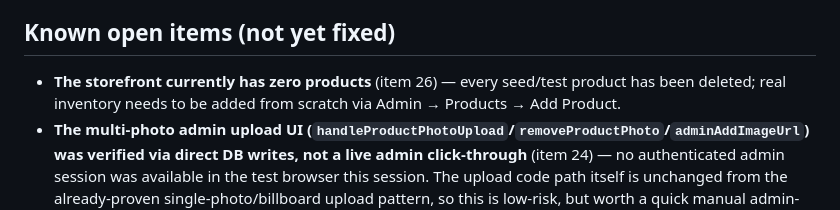
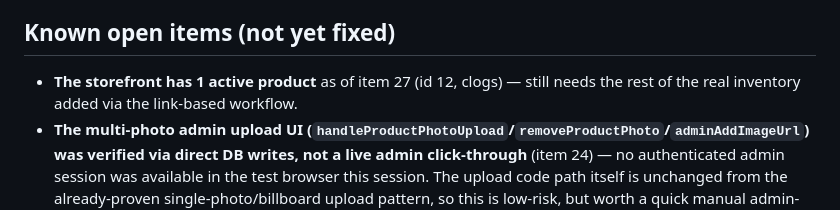
Before and after one commit to hadibaghdadi2005-svg/lebanon-store., a Markdown page: CLAUDE.md, the part around one of its changes. Drawn GitHub-style.

```diff
--- a/CLAUDE.md
+++ b/CLAUDE.md
@@ -49,6 +53,6 @@ This file is auto-loaded by Claude Code at the start of every session in this re
 
 ## Known open items (not yet fixed)
-- **The storefront currently has zero products** (item 26) — every seed/test product has been deleted; real inventory needs to be added from scratch via Admin → Products → Add Product.
+- **The storefront has 1 active product** as of item 27 (id 12, clogs) — still needs the rest of the real inventory added via the link-based workflow.
 - **The multi-photo admin upload UI (`handleProductPhotoUpload`/`removeProductPhoto`/`adminAddImageUrl`) was verified via direct DB writes, not a live admin click-through** (item 24) — no authenticated admin session was available in the test browser this session. The upload code path itself is unchanged from the already-proven single-photo/billboard upload pattern, so this is low-risk, but worth a quick manual admin-panel check next time you're in there.
 - **One leftover test screenshot** in the private `payment-proofs` Storage bucket from verifying item 23 (a 70-byte placeholder PNG, not real customer data) — safe to delete anytime via the Supabase dashboard's Storage browser.
 - **No stock reservation for Wish orders** (item 23) — placing an order, having its payment rejected, or having it auto-cancel never touches `products.stock`, consistent with how stock has always been fully manual for every order type in this app. Revisit only if the user later wants real inventory holds tied to payment status.
```
Also changed, not shown: other parts of CLAUDE.md (+4 -0 lines).
